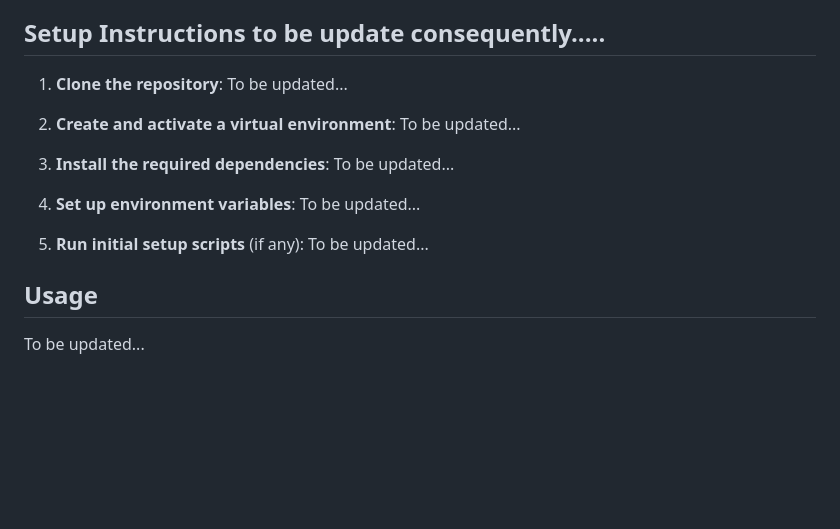
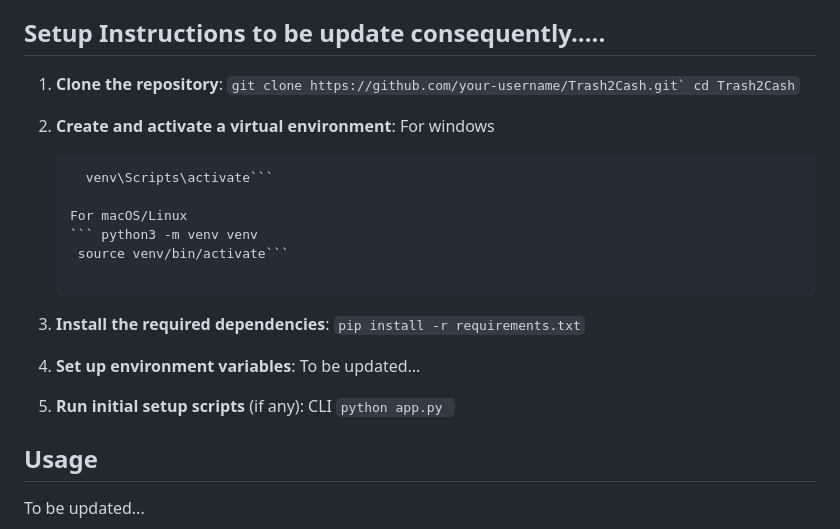
Before and after one commit to mmoh-i/Trash2Cash, a Markdown page: README.md, the part around the change. GitHub-like rendering; blank space fills up the shorter version.

````diff
--- a/README.md
+++ b/README.md
@@ -70,19 +70,26 @@ Trash2Cash/
 ## Setup Instructions to be update consequently.....
 
 1. **Clone the repository**:
+    ``` git clone https://github.com/your-username/Trash2Cash.git`
+cd Trash2Cash ```
+
+2. **Create and activate a virtual environment**:
+   For windows
+   ```python -m venv venv
+     venv\Scripts\activate```
+
+   For macOS/Linux
+   ``` python3 -m venv venv
+    source venv/bin/activate```
+
+4. **Install the required dependencies**:
+    ```pip install -r requirements.txt```
+
+5. **Set up environment variables**:
     To be updated...
 
-2. **Create and activate a virtual environment**:
-    To be updated...
-
-3. **Install the required dependencies**:
-    To be updated...
-
-4. **Set up environment variables**:
-    To be updated...
-
-5. **Run initial setup scripts** (if any):
-    To be updated...
+6. **Run initial setup scripts** (if any):
+   CLI  ```python app.py ```
 
 ## Usage
 
````
